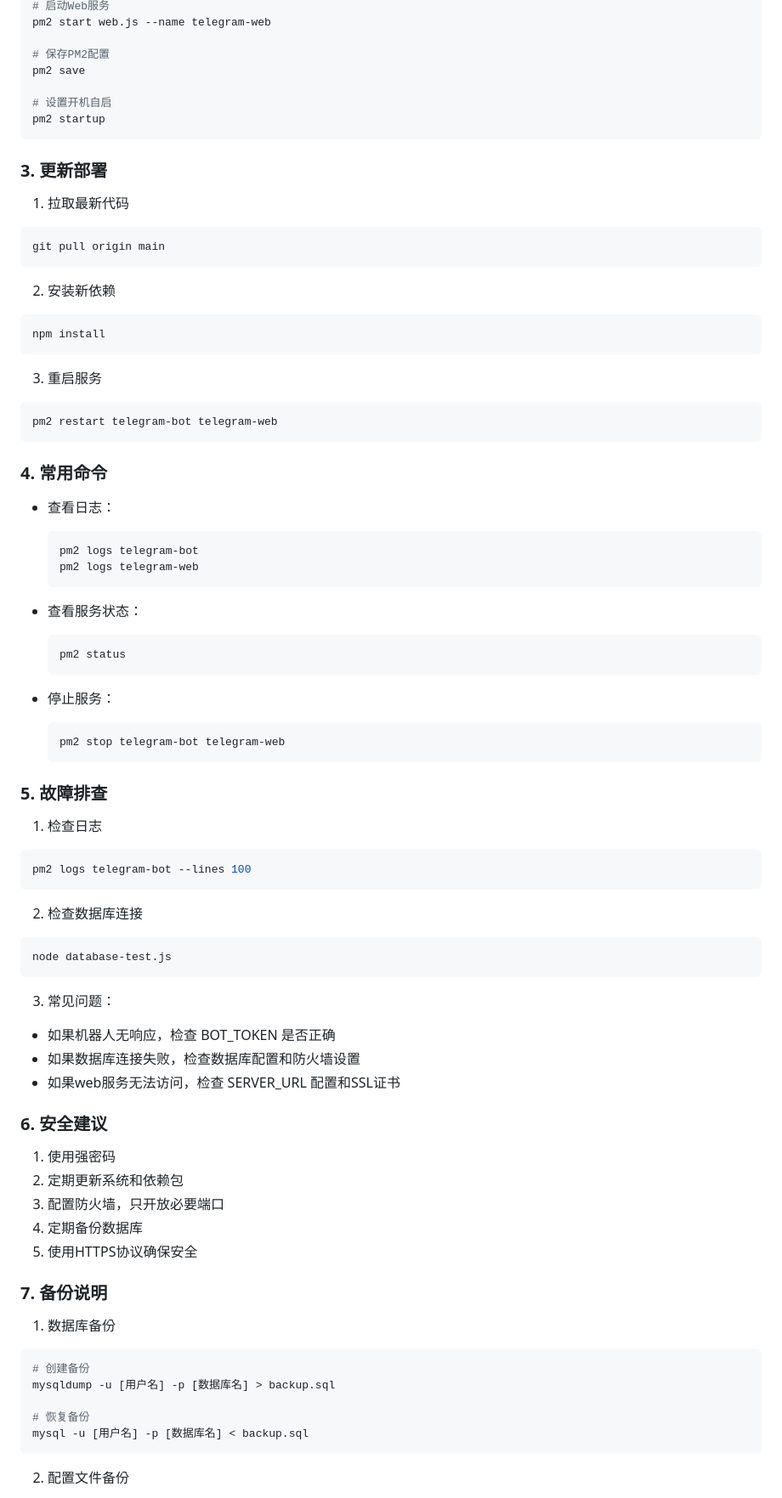
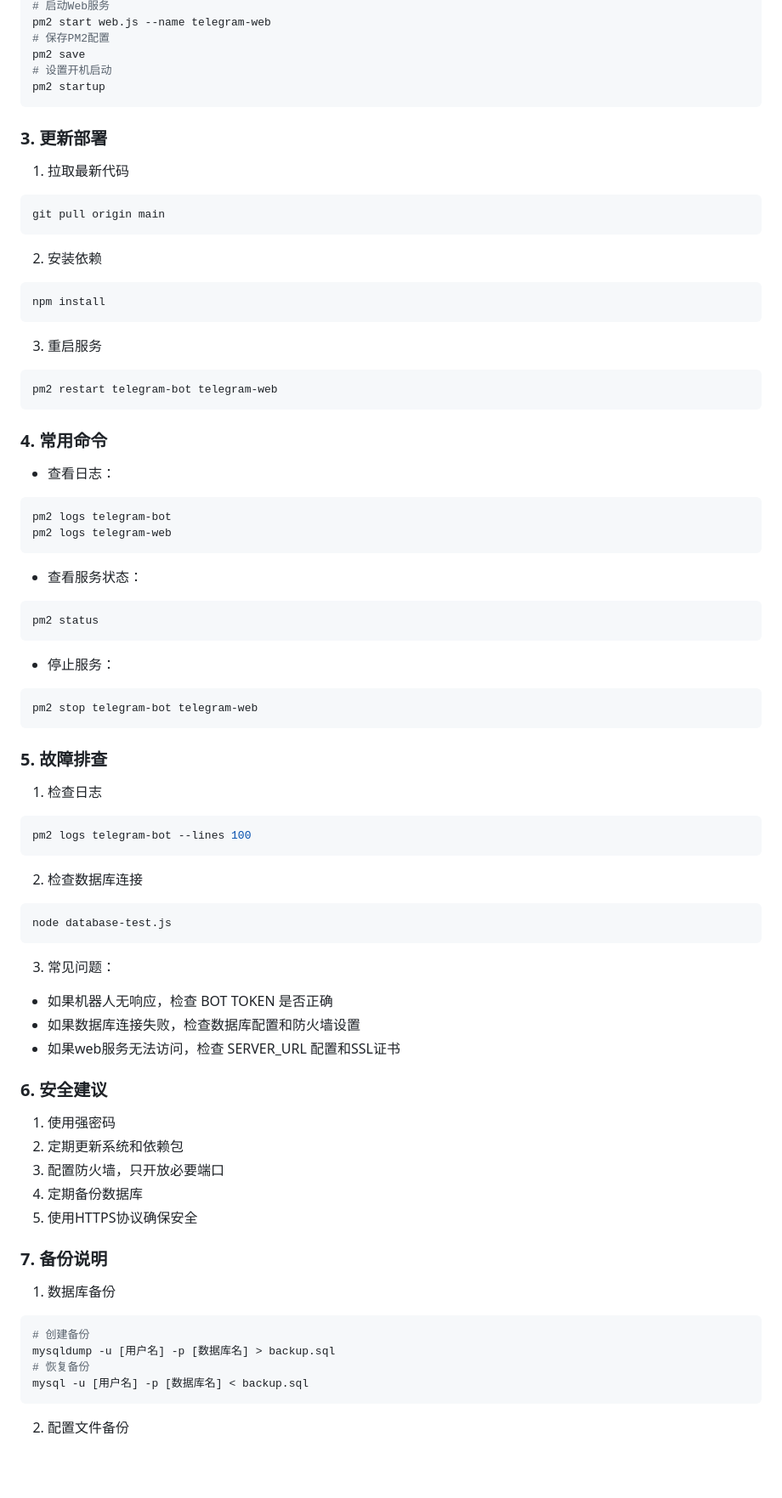
Before and after one commit to kakaxi-kaka/telegram123123, a Markdown page: README.md, the part around the change printed below. Shown: that part at 85% size. GitHub-like rendering; blank space fills up the shorter version.

````diff
--- a/README.md
+++ b/README.md
@@ -149,21 +112,18 @@ pm2 start index.js --name telegram-bot
 # 启动Web服务
 pm2 start web.js --name telegram-web
-
 # 保存PM2配置
 pm2 save
-
-# 设置开机自启
+# 设置开机启动
 pm2 startup
 ```
 
 ### 3. 更新部署
-
 1. 拉取最新代码
 ```bash
 git pull origin main
 ```
 
-2. 安装新依赖
+2. 安装依赖
 ```bash
 npm install
 ```
@@ -174,25 +134,21 @@ pm2 restart telegram-bot telegram-web
 ```
 
 ### 4. 常用命令
-
 - 查看日志：
-  ```bash
-  pm2 logs telegram-bot
-  pm2 logs telegram-web
-  ```
-
+```bash
+pm2 logs telegram-bot
+pm2 logs telegram-web
+```
 - 查看服务状态：
-  ```bash
-  pm2 status
-  ```
-
+```bash
+pm2 status
+```
 - 停止服务：
-  ```bash
-  pm2 stop telegram-bot telegram-web
-  ```
+```bash
+pm2 stop telegram-bot telegram-web
+```
 
 ### 5. 故障排查
-
 1. 检查日志
 ```bash
 pm2 logs telegram-bot --lines 100
@@ -204,12 +160,11 @@ node database-test.js
 ```
 
 3. 常见问题：
-- 如果机器人无响应，检查 BOT_TOKEN 是否正确
+- 如果机器人无响应，检查 BOT TOKEN 是否正确
 - 如果数据库连接失败，检查数据库配置和防火墙设置
 - 如果web服务无法访问，检查 SERVER_URL 配置和SSL证书
 
 ### 6. 安全建议
-
 1. 使用强密码
 2. 定期更新系统和依赖包
 3. 配置防火墙，只开放必要端口
@@ -217,12 +172,10 @@ node database-test.js
 5. 使用HTTPS协议确保安全
 
 ### 7. 备份说明
-
 1. 数据库备份
 ```bash
 # 创建备份
 mysqldump -u [用户名] -p [数据库名] > backup.sql
-
 # 恢复备份
 mysql -u [用户名] -p [数据库名] < backup.sql
 ```
````
Also changed, not shown: other parts of README.md (+66 -103 lines).
